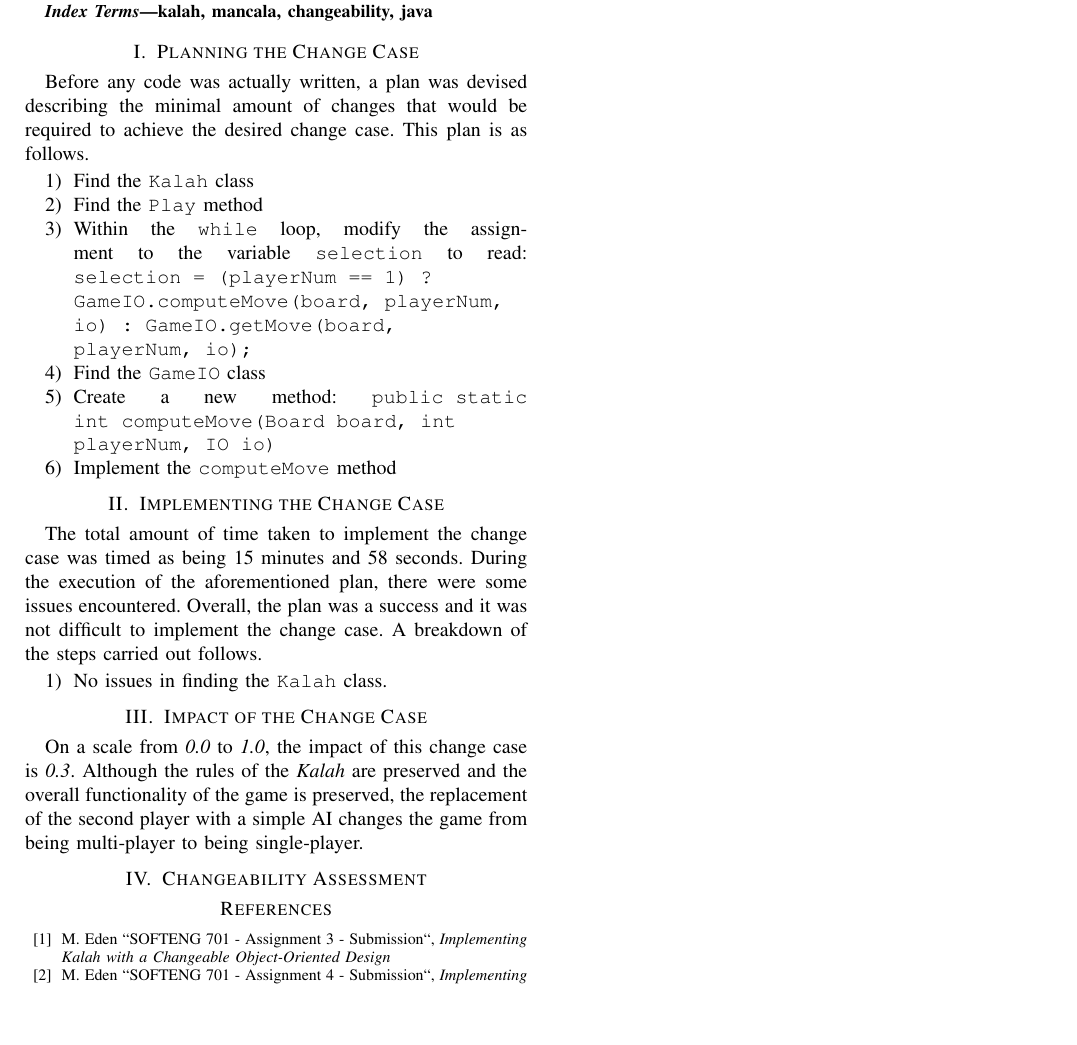
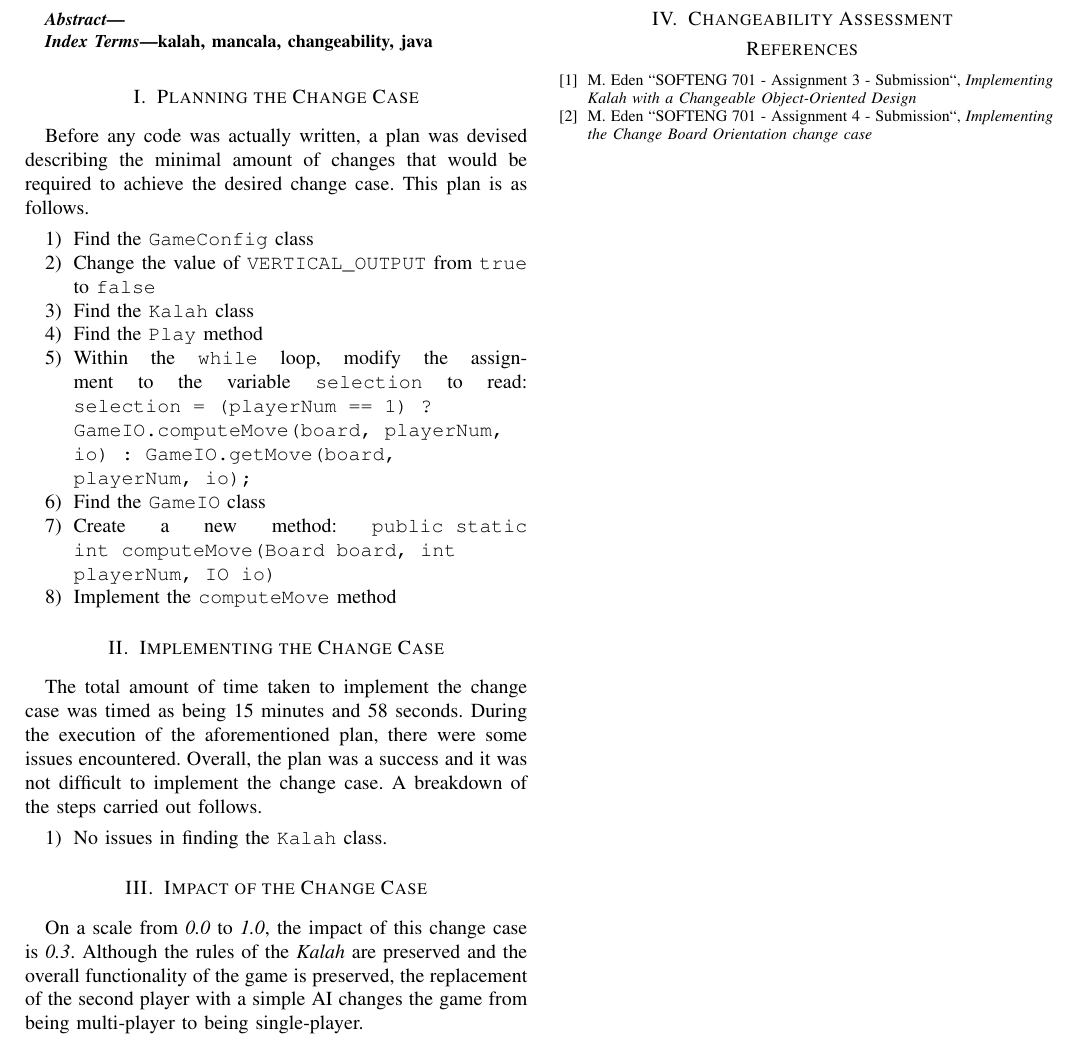
Before and after one commit to Matteas-Eden/kalah, a LaTeX paper (docs/a5-report/softeng701-a05-mede607-report.tex): part of the page, cut so that both start at the same text, the shorter picture padded with empty space. Compiled offline with pdfLaTeX; a missing font is replaced by an installed copy or a similar font; a LaTeX package or settings file that is missing is left out.

Commit message:
Add in step to change plan for board orientation

```diff
--- a/docs/a5-report/softeng701-a05-mede607-report.tex
+++ b/docs/a5-report/softeng701-a05-mede607-report.tex
@@ -34,6 +34,9 @@ Before any code was actually written, a plan was devised describing the minimal
 amount of changes that would be required to achieve the desired change case.
 This plan is as follows.
 \begin{enumerate}
+  \item Find the \texttt{GameConfig} class
+  \item Change the value of \texttt{VERTICAL\_OUTPUT} from \texttt{true} to
+    \texttt{false}
   \item Find the \texttt{Kalah} class
   \item Find the \texttt{Play} method
   \item Within the \texttt{while} loop, modify the assignment to the variable
```
